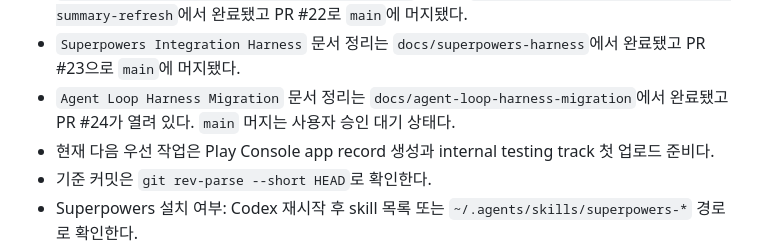
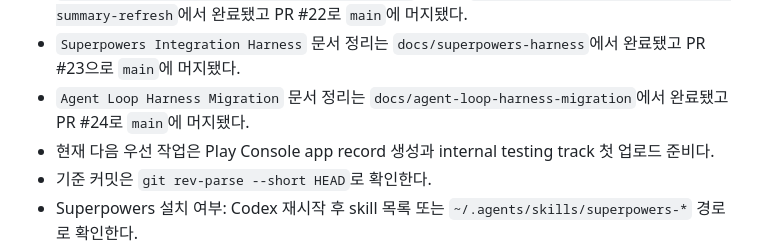
Before and after one commit to algum1737/familyProject, a Markdown page: docs/HANDOFF.md, the part around the change. Drawn GitHub-style.

Commit message:
docs: agent loop 머지 상태 기록 (#25)

```diff
--- a/docs/HANDOFF.md
+++ b/docs/HANDOFF.md
@@ -40,7 +40,7 @@
 - `Expo Color Dropdown` 수정은 `fix/expo-color-dropdown`에서 완료됐고 PR #21로 `main`에 머지됐다.
 - `Android Production Permission Summary Refresh` 작업은 `qa/android-production-permission-summary-refresh`에서 완료됐고 PR #22로 `main`에 머지됐다.
 - `Superpowers Integration Harness` 문서 정리는 `docs/superpowers-harness`에서 완료됐고 PR #23으로 `main`에 머지됐다.
-- `Agent Loop Harness Migration` 문서 정리는 `docs/agent-loop-harness-migration`에서 완료됐고 PR #24가 열려 있다. `main` 머지는 사용자 승인 대기 상태다.
+- `Agent Loop Harness Migration` 문서 정리는 `docs/agent-loop-harness-migration`에서 완료됐고 PR #24로 `main`에 머지됐다.
 - 현재 다음 우선 작업은 Play Console app record 생성과 internal testing track 첫 업로드 준비다.
 - 기준 커밋은 `git rev-parse --short HEAD`로 확인한다.
 - Superpowers 설치 여부: Codex 재시작 후 skill 목록 또는 `~/.agents/skills/superpowers-*` 경로로 확인한다.
```
